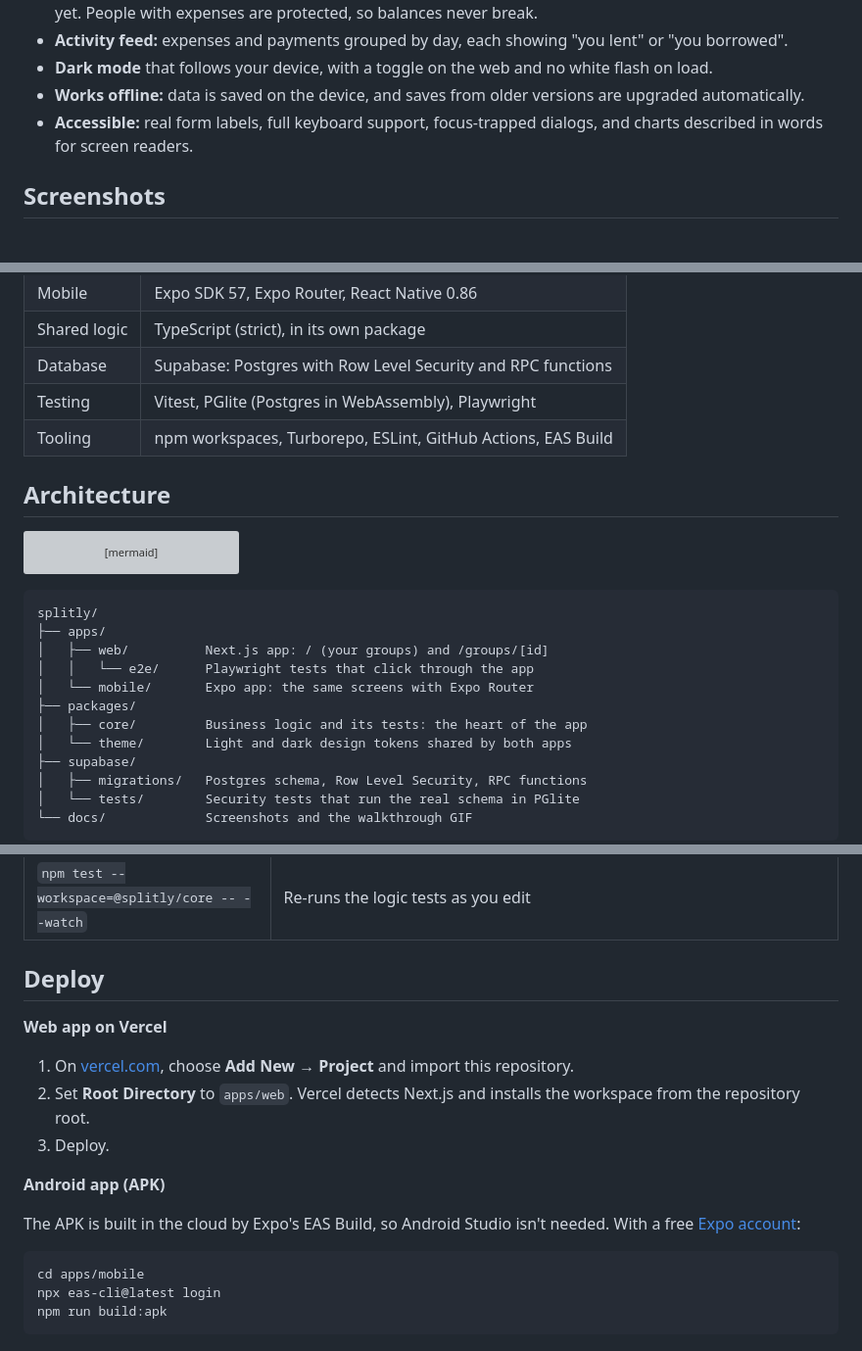
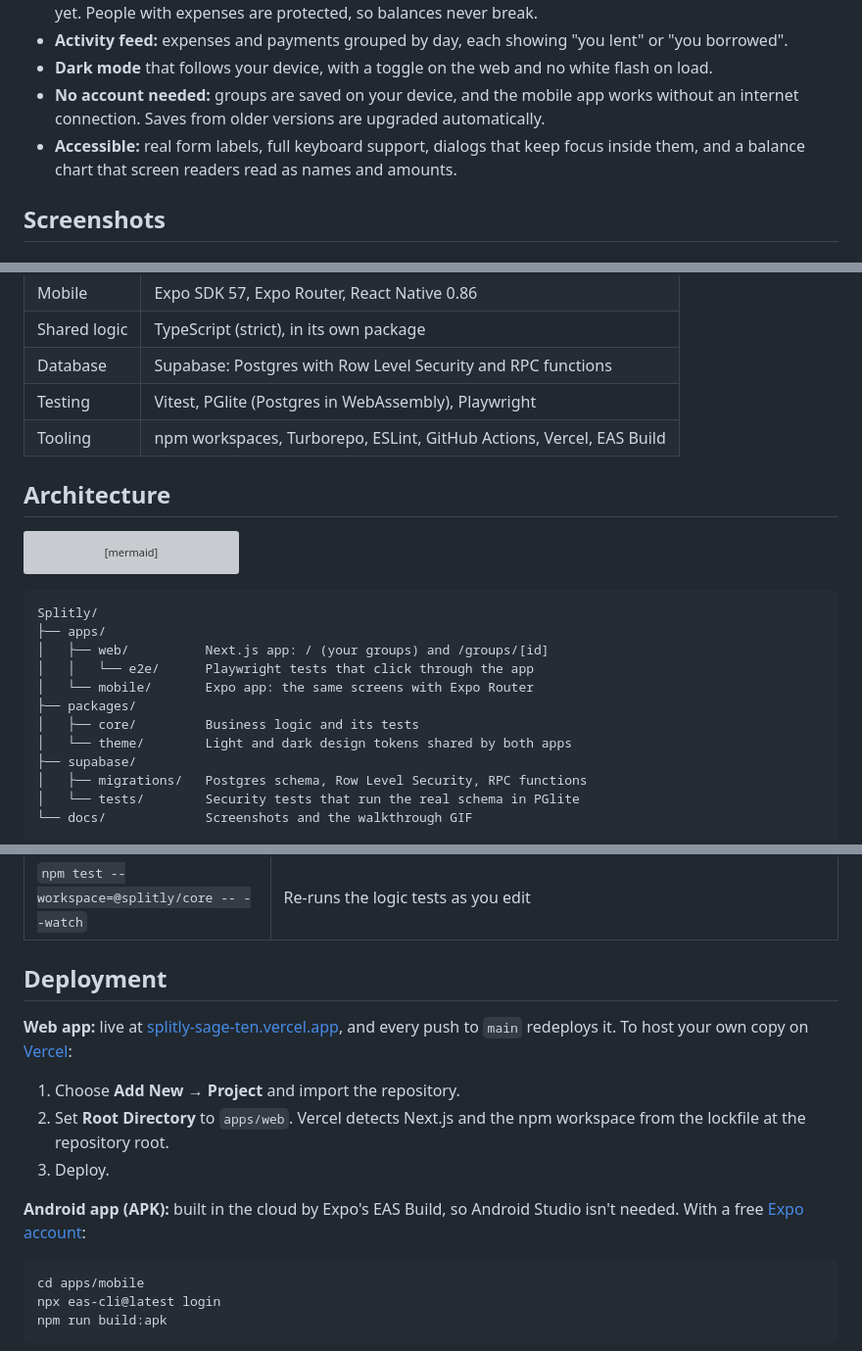
Before and after one commit to Mahiisss/Splitly, a Markdown page: README.md, 3 parts joined by grey strips. Shown at 98% size. Drawn GitHub-style; grey boxes are pictures that could not be loaded.

Commit message:
README: live link, try-it section and setup steps

````diff
--- a/README.md
+++ b/README.md
@@ -60,8 +68,8 @@
 - **Edit groups:** rename a group, add people who joined late, or remove someone who isn't in any expense yet. People with expenses are protected, so balances never break.
 - **Activity feed:** expenses and payments grouped by day, each showing "you lent" or "you borrowed".
 - **Dark mode** that follows your device, with a toggle on the web and no white flash on load.
-- **Works offline:** data is saved on the device, and saves from older versions are upgraded automatically.
-- **Accessible:** real form labels, full keyboard support, focus-trapped dialogs, and charts described in words for screen readers.
+- **No account needed:** groups are saved on your device, and the mobile app works without an internet connection. Saves from older versions are upgraded automatically.
+- **Accessible:** real form labels, full keyboard support, dialogs that keep focus inside them, and a balance chart that screen readers read as names and amounts.
 
 ## Screenshots
 
@@ -88,7 +96,7 @@
 | Shared logic | TypeScript (strict), in its own package |
 | Database | Supabase: Postgres with Row Level Security and RPC functions |
 | Testing | Vitest, PGlite (Postgres in WebAssembly), Playwright |
-| Tooling | npm workspaces, Turborepo, ESLint, GitHub Actions, EAS Build |
+| Tooling | npm workspaces, Turborepo, ESLint, GitHub Actions, Vercel, EAS Build |
 
 ## Architecture
 
@@ -111,13 +119,13 @@ flowchart LR
 ```
 
 ```
-splitly/
+Splitly/
 ├── apps/
 │   ├── web/          Next.js app: / (your groups) and /groups/[id]
 │   │   └── e2e/      Playwright tests that click through the app
 │   └── mobile/       Expo app: the same screens with Expo Router
 ├── packages/
-│   ├── core/         Business logic and its tests: the heart of the app
+│   ├── core/         Business logic and its tests
 │   └── theme/        Light and dark design tokens shared by both apps
 ├── supabase/
 │   ├── migrations/   Postgres schema, Row Level Security, RPC functions
@@ -217,17 +227,15 @@ npm run dev:mobile   # mobile app: scan the QR code with Expo Go
 | `npm run test:e2e` | Builds the web app and runs the browser tests. The first time, run `npx playwright install chromium`, or on Windows skip the download and use Edge: `$env:PLAYWRIGHT_CHANNEL="msedge"; npm run test:e2e` |
 | `npm test --workspace=@splitly/core -- --watch` | Re-runs the logic tests as you edit |
 
-## Deploy
+## Deployment
 
-**Web app on Vercel**
+**Web app:** live at [splitly-sage-ten.vercel.app](https://splitly-sage-ten.vercel.app), and every push to `main` redeploys it. To host your own copy on [Vercel](https://vercel.com):
 
-1. On [vercel.com](https://vercel.com), choose **Add New → Project** and import this repository.
-2. Set **Root Directory** to `apps/web`. Vercel detects Next.js and installs the workspace from the repository root.
+1. Choose **Add New → Project** and import the repository.
+2. Set **Root Directory** to `apps/web`. Vercel detects Next.js and the npm workspace from the lockfile at the repository root.
 3. Deploy.
 
-**Android app (APK)**
-
-The APK is built in the cloud by Expo's EAS Build, so Android Studio isn't needed. With a free [Expo account](https://expo.dev/signup):
+**Android app (APK):** built in the cloud by Expo's EAS Build, so Android Studio isn't needed. With a free [Expo account](https://expo.dev/signup):
 
 ```bash
 cd apps/mobile
````
Also changed, not shown: other parts of README.md (+12 -2 lines).
